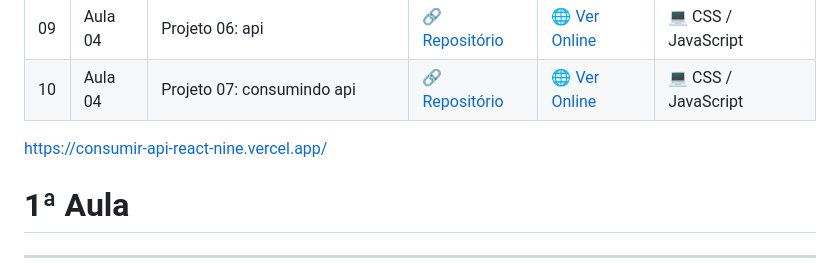
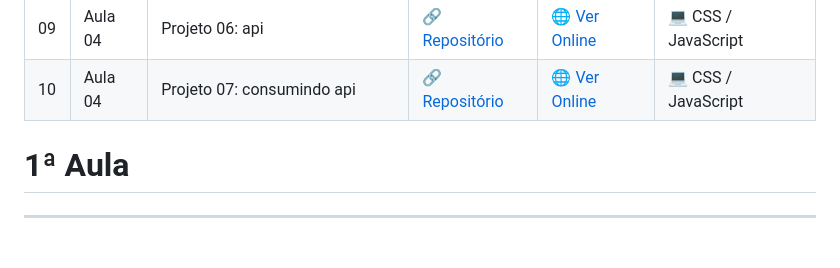
Before and after one commit to guilhermelleiteads/senai-frameworks-frontend, a Markdown page: README.md, the part around the change. Rendered like a GitHub page; blank space fills up the shorter version.

```diff
--- a/README.md
+++ b/README.md
@@ -18,7 +18,7 @@
 | 08 | Aula 03 | Projeto 05: Uma cópia de um projeto | [🔗 Repositório](https://github.com/fabiobitencourt93/Tetris) | 🌐 Ver Online | 💻 CSS / JavaScript |
 | 09 | Aula 04 | Projeto 06: api | [🔗 Repositório](https://github.com/guilhermelleiteads/Projeto-API-Express) | [🌐 Ver Online](https://projeto-api-express.onrender.com) | 💻 CSS / JavaScript |
 | 10 | Aula 04 | Projeto 07: consumindo api | [🔗 Repositório](https://github.com/guilhermelleiteads/consumir-api-react) | [🌐 Ver Online](https://consumir-api-react-nine.vercel.app/) | 💻 CSS / JavaScript |
-https://consumir-api-react-nine.vercel.app/
+
 # 1ª Aula
 ---
 
```
